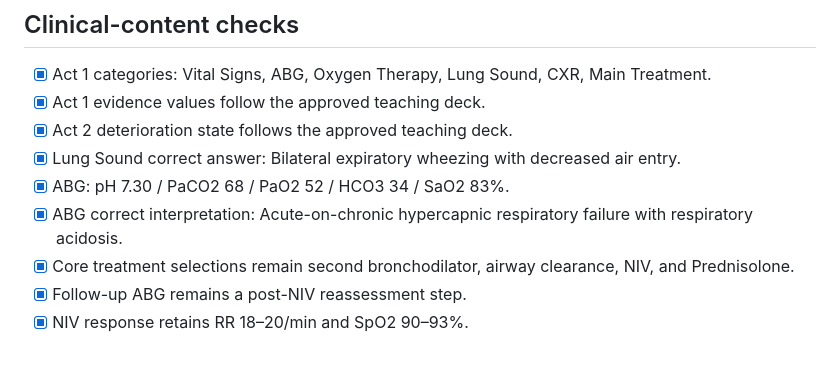
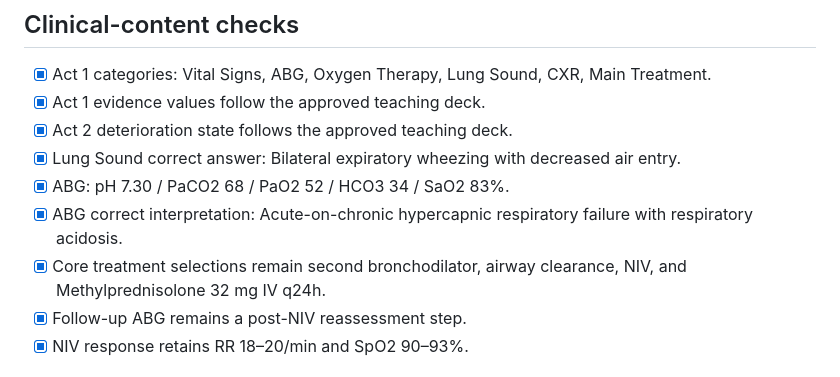
Before and after one commit to clsu0805/SHH-Gener8-Clinical-Simulation, a Markdown page: docs/aecopd-v1-verification.md, the part around the change. Drawn GitHub-style.

Commit message:
docs: update AECOPD steroid treatment

```diff
--- a/docs/aecopd-v1-verification.md
+++ b/docs/aecopd-v1-verification.md
@@ -69,7 +69,7 @@ The release must not be approved until all of these are verified from the GitHub
 - [x] Lung Sound correct answer: Bilateral expiratory wheezing with decreased air entry.
 - [x] ABG: pH 7.30 / PaCO2 68 / PaO2 52 / HCO3 34 / SaO2 83%.
 - [x] ABG correct interpretation: Acute-on-chronic hypercapnic respiratory failure with respiratory acidosis.
-- [x] Core treatment selections remain second bronchodilator, airway clearance, NIV, and Prednisolone.
+- [x] Core treatment selections remain second bronchodilator, airway clearance, NIV, and Methylprednisolone 32 mg IV q24h.
 - [x] Follow-up ABG remains a post-NIV reassessment step.
 - [x] NIV response retains RR 18–20/min and SpO2 90–93%.
 
```
